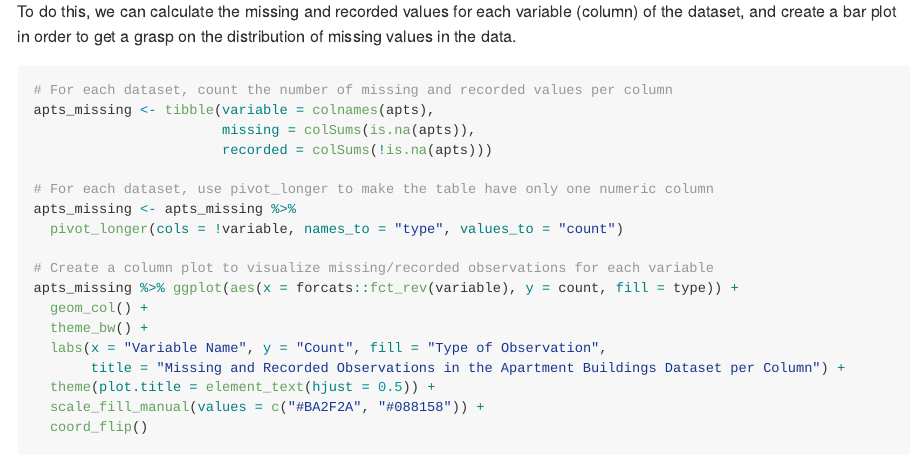
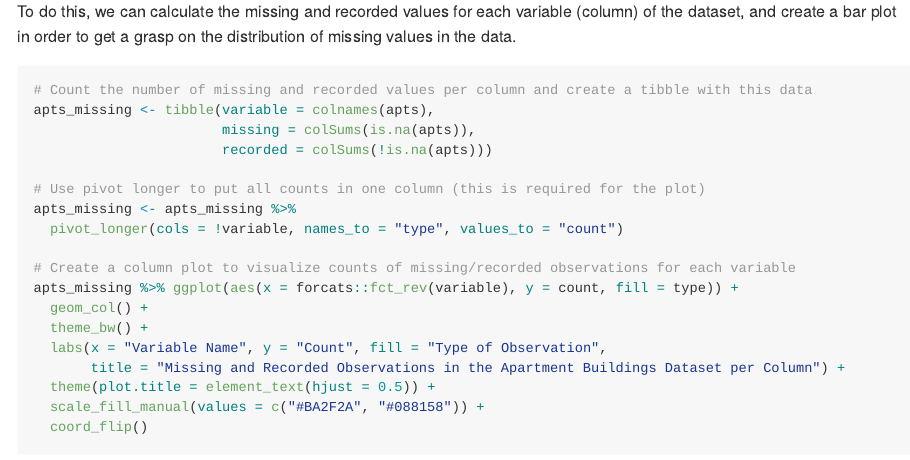
Before and after one commit to stat545ubc-2023/mda-hotz1, an R Markdown document (Deliverable-1.Rmd): the page in a window 1100 px wide, from 8870 px down. The pictures show the output file Deliverable-1.md that the author committed with the source, drawn offline in the style of GitHub; long lines of code are wrapped.

````diff
--- a/Deliverable-1.Rmd
+++ b/Deliverable-1.Rmd
@@ -214,17 +214,17 @@
 
 To do this, we can calculate the missing and recorded values for each variable (column) of the dataset, and create a bar plot in order to get a grasp on the distribution of missing values in the data.
 
-```{r, fig.width = 10, fig.height = 10}
-# For each dataset, count the number of missing and recorded values per column
+```{r exercise-3, fig.width = 10, fig.height = 10}
+# Count the number of missing and recorded values per column and create a tibble with this data
 apts_missing <- tibble(variable = colnames(apts),
                        missing = colSums(is.na(apts)),
                        recorded = colSums(!is.na(apts)))
 
-# For each dataset, use pivot_longer to make the table have only one numeric column
+# Use pivot longer to put all counts in one column (this is required for the plot)
 apts_missing <- apts_missing %>%
   pivot_longer(cols = !variable, names_to = "type", values_to = "count")
 
-# Create a column plot to visualize missing/recorded observations for each variable
+# Create a column plot to visualize counts of missing/recorded observations for each variable
 apts_missing %>% ggplot(aes(x = forcats::fct_rev(variable), y = count, fill = type)) +
   geom_col() +
   theme_bw() +
````
Also changed, not shown: Deliverable-1.md, Deliverable-1_files/figure-gfm/exercise-3-1.png (renamed from Deliverable-1_files/figure-gfm/unnamed-chunk-1-1.png), Deliverable-1_files/figure-gfm/unnamed-chunk-2-1.png (deleted), Deliverable-1_files/figure-gfm/unnamed-chunk-2-2.png (deleted), Deliverable-1_files/figure-gfm/unnamed-chunk-2-3.png (deleted), Deliverable-1_files/figure-gfm/unnamed-chunk-2-4.png (deleted), Deliverable-1_files/figure-gfm/unnamed-chunk-3-1.png (deleted), Deliverable-1_files/figure-gfm/unnamed-chunk-3-2.png (deleted), Deliverable-1_files/figure-gfm/unnamed-chunk-3-3.png (deleted), Deliverable-1_files/figure-gfm/unnamed-chunk-3-4.png (deleted), Deliverable-1_files/figure-gfm/unnamed-chunk-4-1.png (deleted).
